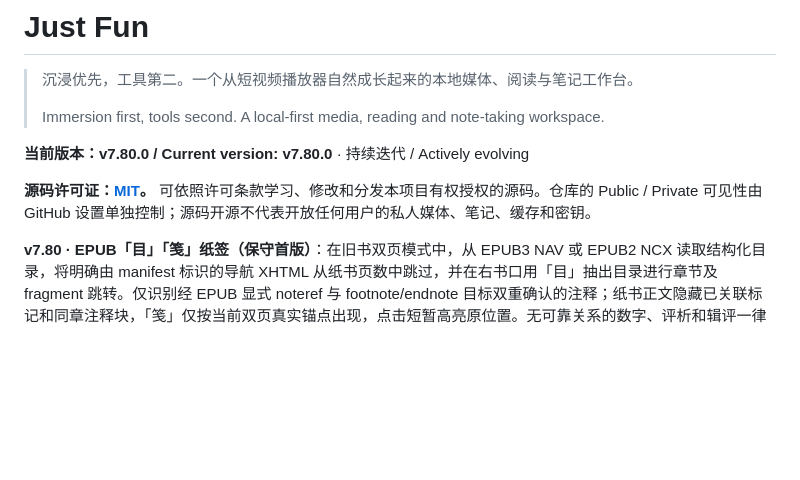
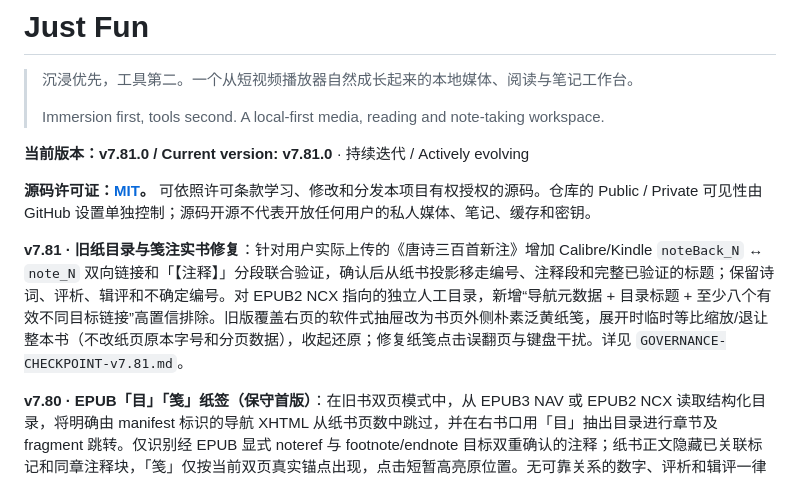
Before and after one commit to smartahou/just-fun, a Markdown page: README.md, the part around the change. Drawn GitHub-style; blank space fills up the shorter version.

Commit message:
release: bump v7.81 and document paper slip/legacy annotation corrections

```diff
--- a/README.md
+++ b/README.md
@@ -4,9 +4,11 @@
 >
 > Immersion first, tools second. A local-first media, reading and note-taking workspace.
 
-**当前版本：v7.80.0 / Current version: v7.80.0** · 持续迭代 / Actively evolving
+**当前版本：v7.81.0 / Current version: v7.81.0** · 持续迭代 / Actively evolving
 
 **源码许可证：[MIT](LICENSE)。** 可依照许可条款学习、修改和分发本项目有权授权的源码。仓库的 Public / Private 可见性由 GitHub 设置单独控制；源码开源不代表开放任何用户的私人媒体、笔记、缓存和密钥。
+
+**v7.81 · 旧纸目录与笺注实书修复**：针对用户实际上传的《唐诗三百首新注》增加 Calibre/Kindle `noteBack_N` ↔ `note_N` 双向链接和「【注释】」分段联合验证，确认后从纸书投影移走编号、注释段和完整已验证的标题；保留诗词、评析、辑评和不确定编号。对 EPUB2 NCX 指向的独立人工目录，新增“导航元数据 + 目录标题 + 至少八个有效不同目标链接”高置信排除。旧版覆盖右页的软件式抽屉改为书页外侧朴素泛黄纸笺，展开时临时等比缩放/退让整本书（不改纸页原本字号和分页数据），收起还原；修复纸笺点击误翻页与键盘干扰。详见 `GOVERNANCE-CHECKPOINT-v7.81.md`。
 
 **v7.80 · EPUB「目」「笺」纸签（保守首版）**：在旧书双页模式中，从 EPUB3 NAV 或 EPUB2 NCX 读取结构化目录，将明确由 manifest 标识的导航 XHTML 从纸书页数中跳过，并在右书口用「目」抽出目录进行章节及 fragment 跳转。仅识别经 EPUB 显式 noteref 与 footnote/endnote 目标双重确认的注释；纸书正文隐藏已关联标记和同章注释块，「笺」仅按当前双页真实锚点出现，点击短暂高亮原位置。无可靠关系的数字、评析和辑评一律保留。未实现无语义标记的数字注释推断与任意人工目录页过滤。真实浏览器验收仍待执行。
 
```
